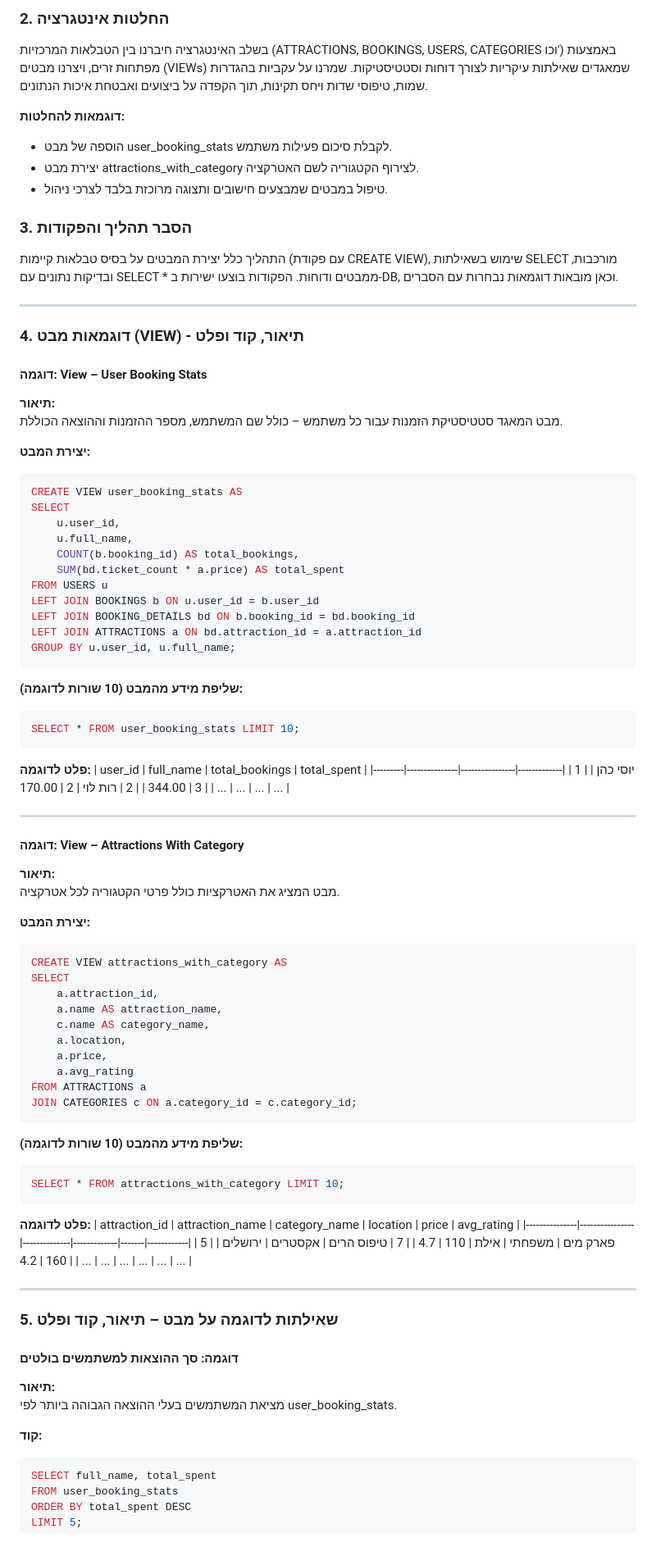
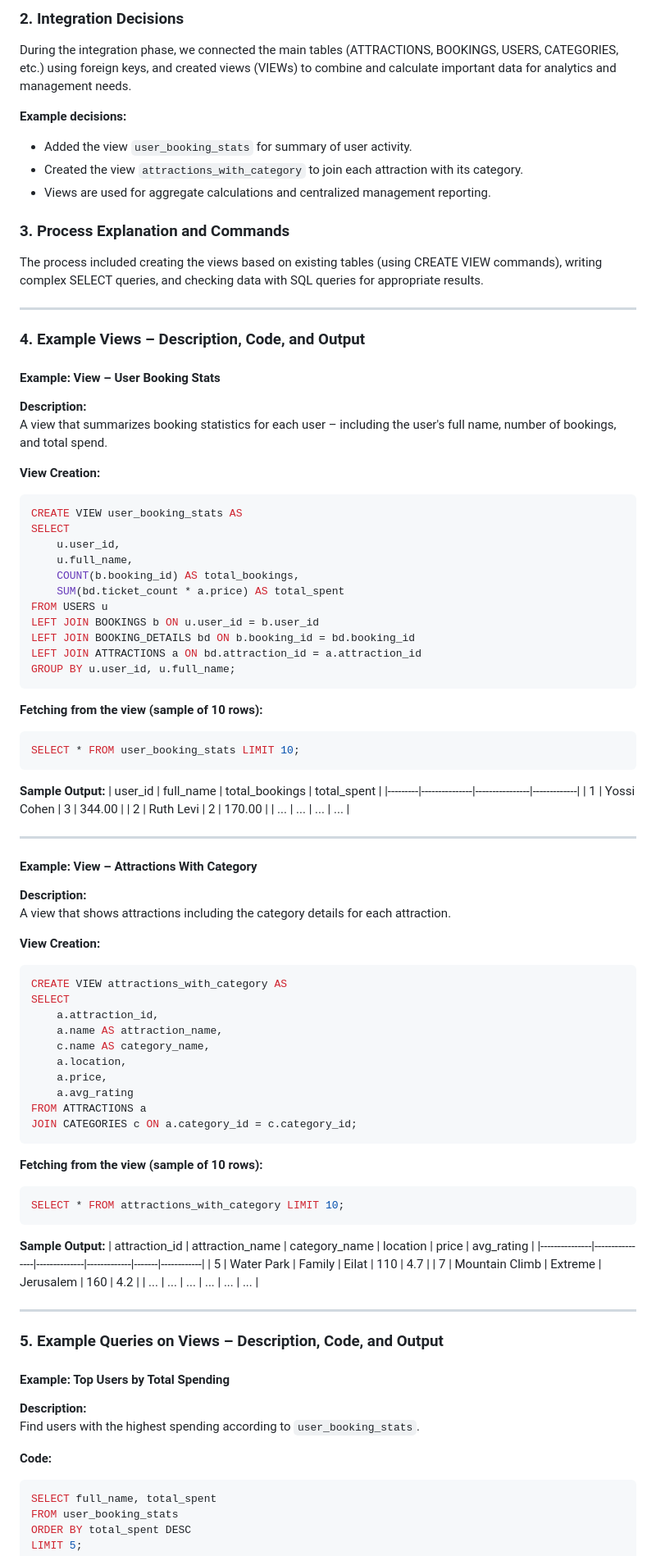
Before and after one commit to Ayala-Segal/FunFinder, a Markdown page: README.md, the part around one of its changes. Shown at 82% size. Rendered like a GitHub page.

Commit message:
Translate all content from Hebrew to English. Update diagram image links and references to use NewDSD, NewERD, and Combined. Apply changes as requested.

````diff
--- a/README.md
+++ b/README.md
@@ -9,27 +11,27 @@
 
-### 2. החלטות אינטגרציה
+### 2. Integration Decisions
 
-בשלב האינטגרציה חיברנו בין הטבלאות המרכזיות (ATTRACTIONS, BOOKINGS, USERS, CATEGORIES וכו') באמצעות מפתחות זרים, ויצרנו מבטים (VIEWs) שמאגדים שאילתות עיקריות לצורך דוחות וסטטיסטיקות. שמרנו על עקביות בהגדרות שמות, טיפוסי שדות ויחס תקינות, תוך הקפדה על ביצועים ואבטחת איכות הנתונים.
+During the integration phase, we connected the main tables (ATTRACTIONS, BOOKINGS, USERS, CATEGORIES, etc.) using foreign keys, and created views (VIEWs) to combine and calculate important data for analytics and management needs.
 
-**דוגמאות להחלטות:**
-- הוספה של מבט user_booking_stats לקבלת סיכום פעילות משתמש.
-- יצירת מבט attractions_with_category לצירוף הקטגוריה לשם האטרקציה.
-- טיפול במבטים שמבצעים חישובים ותצוגה מרוכזת בלבד לצרכי ניהול.
+**Example decisions:**
+- Added the view `user_booking_stats` for summary of user activity.
+- Created the view `attractions_with_category` to join each attraction with its category.
+- Views are used for aggregate calculations and centralized management reporting.
 
-### 3. הסבר תהליך והפקודות
+### 3. Process Explanation and Commands
 
-התהליך כלל יצירת המבטים על בסיס טבלאות קיימות (עם פקודת CREATE VIEW), שימוש בשאילתות SELECT מורכבות, ובדיקות נתונים עם SELECT * ממבטים ודוחות. הפקודות בוצעו ישירות ב-DB, וכאן מובאות דוגמאות נבחרות עם הסברים.
+The process included creating the views based on existing tables (using CREATE VIEW commands), writing complex SELECT queries, and checking data with SQL queries for appropriate results.
 
 ---
 
-### 4. דוגמאות מבט (VIEW) - תיאור, קוד ופלט
+### 4. Example Views – Description, Code, and Output
 
-#### דוגמה: View – User Booking Stats
+#### Example: View – User Booking Stats
 
-**תיאור:**
-מבט המאגד סטטיסטיקת הזמנות עבור כל משתמש – כולל שם המשתמש, מספר ההזמנות וההוצאה הכוללת.
+**Description:**
+A view that summarizes booking statistics for each user – including the user's full name, number of bookings, and total spend.
 
-**יצירת המבט:**
+**View Creation:**
 ```sql
 CREATE VIEW user_booking_stats AS
 SELECT
@@ -44,25 +46,25 @@ LEFT JOIN ATTRACTIONS a ON bd.attraction_id = a.attraction_id
 GROUP BY u.user_id, u.full_name;
 ```
 
-**שליפת מידע מהמבט (10 שורות לדוגמה):**
+**Fetching from the view (sample of 10 rows):**
 ```sql
 SELECT * FROM user_booking_stats LIMIT 10;
 ```
-**פלט לדוגמה:**
+**Sample Output:**
 | user_id | full_name     | total_bookings | total_spent |
 |---------|---------------|----------------|-------------|
-| 1       | יוסי כהן      | 3              | 344.00      |
-| 2       | רות לוי       | 2              | 170.00      |
+| 1       | Yossi Cohen   | 3              | 344.00      |
+| 2       | Ruth Levi     | 2              | 170.00      |
 | ...     | ...           | ...            | ...         |
 
 ---
 
-#### דוגמה: View – Attractions With Category
+#### Example: View – Attractions With Category
 
-**תיאור:**
-מבט המציג את האטרקציות כולל פרטי הקטגוריה לכל אטרקציה.
+**Description:**
+A view that shows attractions including the category details for each attraction.
 
-**יצירת המבט:**
+**View Creation:**
 ```sql
 CREATE VIEW attractions_with_category AS
 SELECT
@@ -76,27 +78,27 @@ FROM ATTRACTIONS a
 JOIN CATEGORIES c ON a.category_id = c.category_id;
 ```
 
-**שליפת מידע מהמבט (10 שורות לדוגמה):**
+**Fetching from the view (sample of 10 rows):**
 ```sql
 SELECT * FROM attractions_with_category LIMIT 10;
 ```
-**פלט לדוגמה:**
+**Sample Output:**
 | attraction_id | attraction_name | category_name | location     | price | avg_rating |
 |---------------|----------------|--------------|-------------|-------|------------|
-| 5             | פארק מים       | משפחתי        | אילת        | 110   | 4.7        |
-| 7             | טיפוס הרים     | אקסטרים       | ירושלים     | 160   | 4.2        |
+| 5             | Water Park     | Family       | Eilat       | 110   | 4.7        |
+| 7             | Mountain Climb | Extreme      | Jerusalem   | 160   | 4.2        |
 | ...           | ...            | ...          | ...         | ...   | ...        |
 
 ---
 
-### 5. שאילתות לדוגמה על מבט – תיאור, קוד ופלט
+### 5. Example Queries on Views – Description, Code, and Output
 
-#### דוגמה: סך ההוצאות למשתמשים בולטים
+#### Example: Top Users by Total Spending
 
-**תיאור:**
-מציאת המשתמשים בעלי ההוצאה הגבוהה ביותר לפי user_booking_stats.
+**Description:**
+Find users with the highest spending according to `user_booking_stats`.
 
-**קוד:**
+**Code:**
 ```sql
 SELECT full_name, total_spent
 FROM user_booking_stats
````
Also changed, not shown: other parts of README.md (+23 -21 lines).
